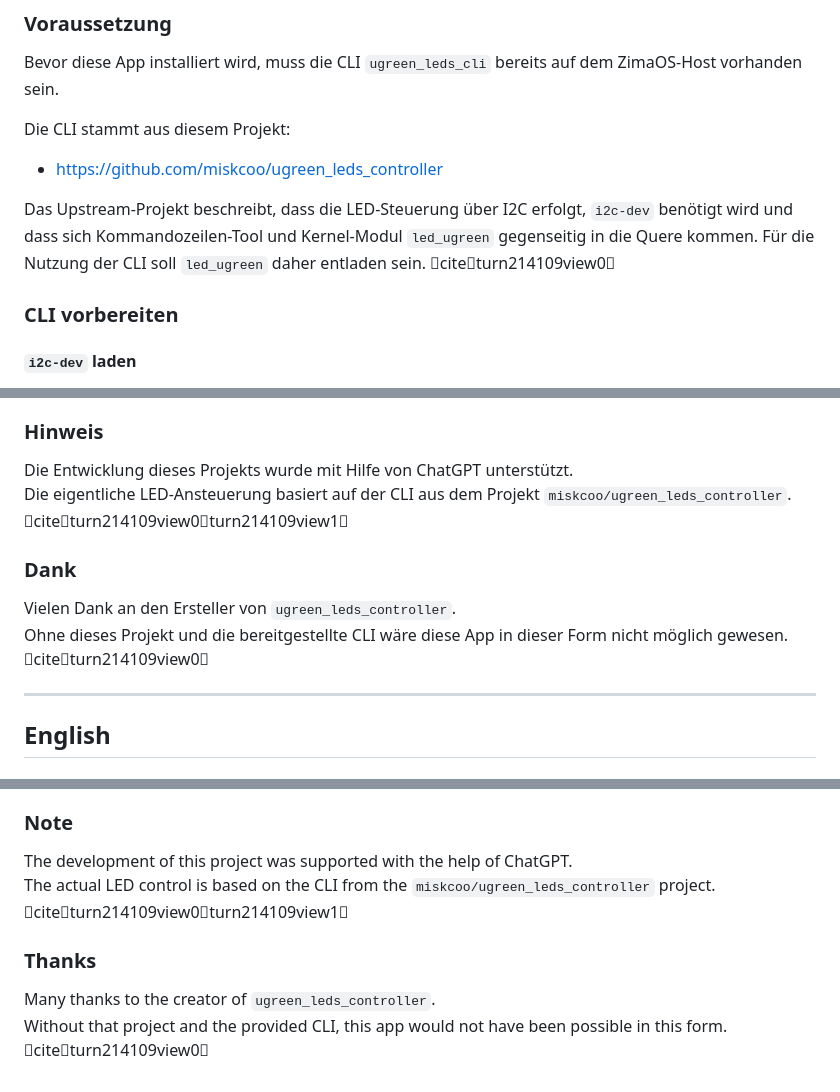
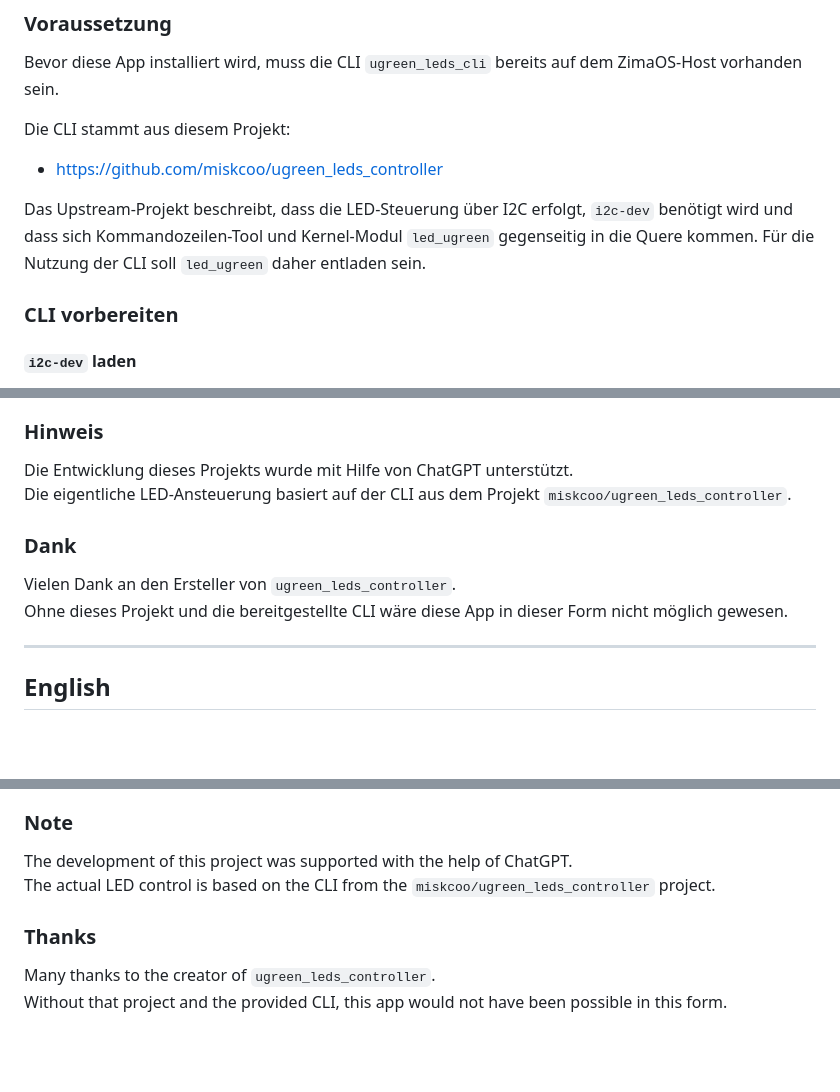
Before and after one commit to daba1211/ugreen-led-manager, a Markdown page: README.md, 3 parts joined by grey strips. Rendered like a GitHub page; blank space fills up the shorter version.

```diff
--- a/README.md
+++ b/README.md
@@ -14,7 +14,7 @@ Die CLI stammt aus diesem Projekt:
 
 - https://github.com/miskcoo/ugreen_leds_controller
 
-Das Upstream-Projekt beschreibt, dass die LED-Steuerung über I2C erfolgt, `i2c-dev` benötigt wird und dass sich Kommandozeilen-Tool und Kernel-Modul `led_ugreen` gegenseitig in die Quere kommen. Für die Nutzung der CLI soll `led_ugreen` daher entladen sein. citeturn214109view0
+Das Upstream-Projekt beschreibt, dass die LED-Steuerung über I2C erfolgt, `i2c-dev` benötigt wird und dass sich Kommandozeilen-Tool und Kernel-Modul `led_ugreen` gegenseitig in die Quere kommen. Für die Nutzung der CLI soll `led_ugreen` daher entladen sein.
 
 ### CLI vorbereiten
 
@@ -88,12 +88,12 @@ Diese Datei kann direkt in ZimaOS als Custom App verwendet werden.
 ### Hinweis
 
 Die Entwicklung dieses Projekts wurde mit Hilfe von ChatGPT unterstützt.
-Die eigentliche LED-Ansteuerung basiert auf der CLI aus dem Projekt `miskcoo/ugreen_leds_controller`. citeturn214109view0turn214109view1
+Die eigentliche LED-Ansteuerung basiert auf der CLI aus dem Projekt `miskcoo/ugreen_leds_controller`.
 
 ### Dank
 
 Vielen Dank an den Ersteller von `ugreen_leds_controller`.
-Ohne dieses Projekt und die bereitgestellte CLI wäre diese App in dieser Form nicht möglich gewesen. citeturn214109view0
+Ohne dieses Projekt und die bereitgestellte CLI wäre diese App in dieser Form nicht möglich gewesen.
 
 ---
 
@@ -185,9 +185,9 @@ This file can be used directly in ZimaOS as a custom app.
 ### Note
 
 The development of this project was supported with the help of ChatGPT.
-The actual LED control is based on the CLI from the `miskcoo/ugreen_leds_controller` project. citeturn214109view0turn214109view1
+The actual LED control is based on the CLI from the `miskcoo/ugreen_leds_controller` project.
 
 ### Thanks
 
 Many thanks to the creator of `ugreen_leds_controller`.
-Without that project and the provided CLI, this app would not have been possible in this form. citeturn214109view0
+Without that project and the provided CLI, this app would not have been possible in this form.
```
Also changed, not shown: other parts of README.md (+3 -3 lines).
